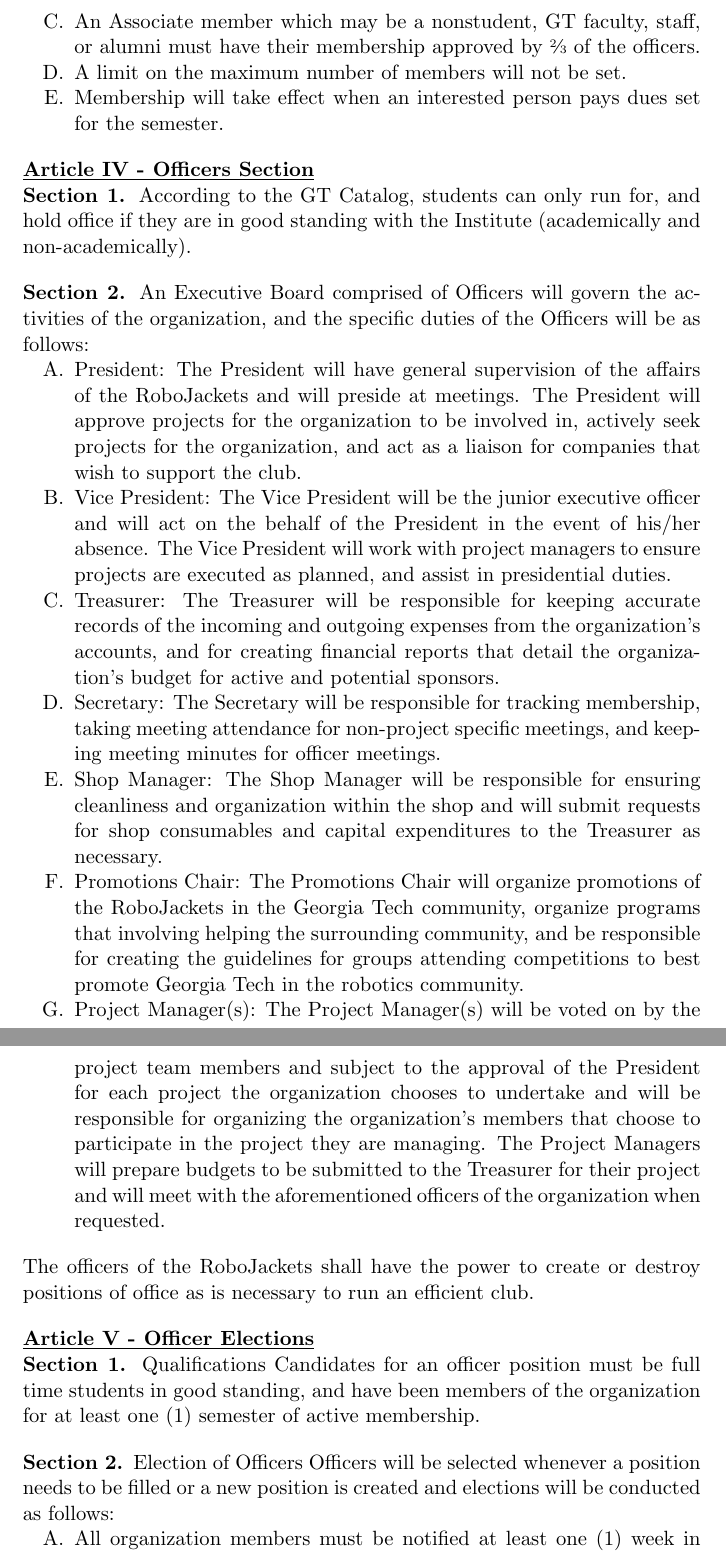
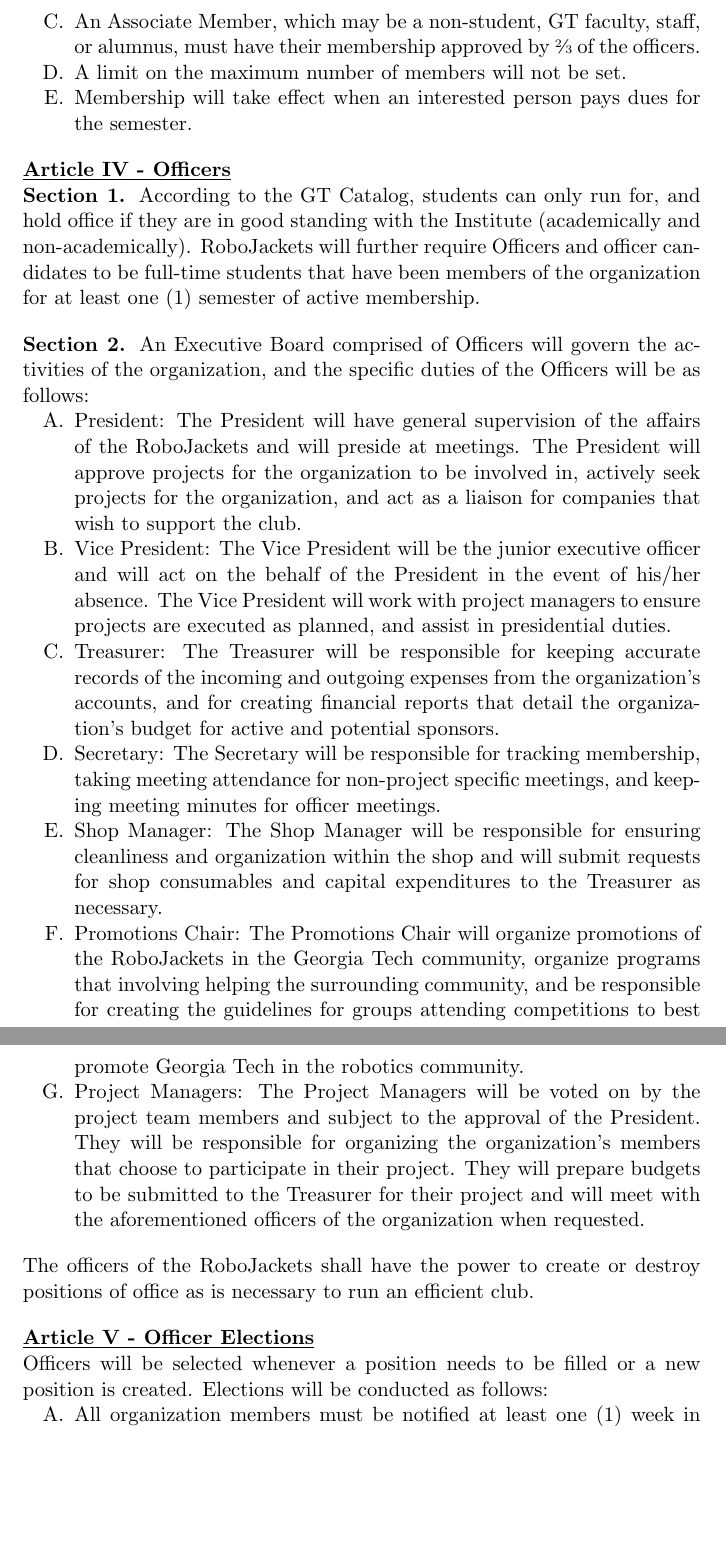
Before and after one commit to RoboJackets/constitution, a LaTeX document (src/SGA_Constitution.tex): two parts of pages 2 and 3 of 5, joined at a grey line, cut so that both start at the same text, the shorter picture padded with empty space. Compiled offline with pdfLaTeX.

Commit message:
Small tweaks for clarity

```diff
--- a/src/SGA_Constitution.tex
+++ b/src/SGA_Constitution.tex
@@ -54,38 +54,33 @@
 \begin{enumerate}
 \item Eligibility for membership in RoboJackets is extended to all Georgia Tech students who meet eligibility requirements for participation in extracurricular activities as stated in the GT Catalog and SGA policies. Only active Georgia Tech student members in good academic standing can vote or hold office.
 \item Active membership is defined as attending at least one (1) general meeting per semester and attending at least fifty (50) percent of the meetings of one (1) or more project teams.
-\item An Associate member which may be a non­student, GT faculty, staff, or alumni must have their membership approved by \sfrac{2}{3} of the officers.
+\item An Associate Member, which may be a non-student, GT faculty, staff, or alumnus, must have their membership approved by \sfrac{2}{3} of the officers.
 \item A limit on the maximum number of members will not be set.
-\item Membership will take effect when an interested person pays dues set for the semester.
+\item Membership will take effect when an interested person pays dues for the semester.
 \end{enumerate}
 
-\carticle{Officers Section}
+\carticle{Officers}
 \csection
-According to the GT Catalog, students can only run for, and hold office if they are in good standing with the Institute (academically and non-academically).
+According to the GT Catalog, students can only run for, and hold office if they are in good standing with the Institute (academically and non-academically). RoboJackets will further require Officers and officer candidates to be full-time students that have been members of the organization for at least one (1) semester of active membership.
 \csectionskip
 
 \csection
 An Executive Board comprised of Officers will govern the activities of the organization, and the specific duties of the Officers will be as follows:
 \begin{enumerate}
 \item President: The President will have general supervision of the affairs of the RoboJackets and will preside at meetings. The President will approve projects for the organization to be involved in, actively seek projects for the organization, and act as a liaison for companies that wish to support the club.
-\item Vice­ President: The Vice ­President will be the junior executive officer and will act on the behalf of the President in the event of his/her absence. The Vice ­President will work with project managers to ensure projects are executed as planned, and assist in presidential duties.
+\item Vice President: The Vice President will be the junior executive officer and will act on the behalf of the President in the event of his/her absence. The Vice President will work with project managers to ensure projects are executed as planned, and assist in presidential duties.
 \item Treasurer: The Treasurer will be responsible for keeping accurate records of the incoming and outgoing expenses from the organization’s accounts, and for creating financial reports that detail the organization’s budget for active and potential sponsors.
 \item Secretary: The Secretary will be responsible for tracking membership, taking meeting attendance for non-­project specific meetings, and keeping meeting minutes for officer meetings.
 \item Shop Manager: The Shop Manager will be responsible for ensuring cleanliness and organization within the shop and will submit requests for shop consumables and capital expenditures to the Treasurer as necessary.
 \item Promotions Chair: The Promotions Chair will organize promotions of the RoboJackets in the Georgia Tech community, organize programs that involving helping the surrounding community, and be responsible for creating the guidelines for groups attending competitions to best promote Georgia Tech in the robotics community.
-\item Project Manager(s): The Project Manager(s) will be voted on by the project team members and subject to the approval of the President for each project the organization chooses to undertake and will be responsible for organizing the organization's members that choose to participate in the project they are managing. The Project Managers will prepare budgets to be submitted to the Treasurer for their project and will meet with the aforementioned officers of the organization when requested.
+\item Project Managers: The Project Managers will be voted on by the project team members and subject to the approval of the President. They will be responsible for organizing the organization's members that choose to participate in their project. They will prepare budgets to be submitted to the Treasurer for their project and will meet with the aforementioned officers of the organization when requested.
 \end{enumerate}
 \csectionskip
 
 The officers of the RoboJackets shall have the power to create or destroy positions of office as is necessary to run an efficient club.
 
 \carticle{Officer Elections}
-\csection
-Qualifications­ Candidates for an officer position must be full time students in good standing, and have been members of the organization for at least one (1) semester of active membership.
-\csectionskip
-
-\csection
-Election of Officers­ Officers will be selected whenever a position needs to be filled or a new position is created and elections will be conducted as follows:
+Officers will be selected whenever a position needs to be filled or a new position is created. Elections will be conducted as follows:
 \begin{enumerate}
 \item All organization members must be notified at least one (1) week in advance of the start of acceptance of nominations for a new officer.
 \item Elections will be held no later than one month before the start of finals.
```
Also changed, not shown: src/SGA_Constitution.tex (8 more changed lines).
